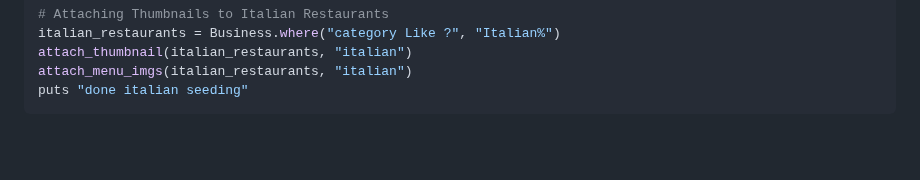
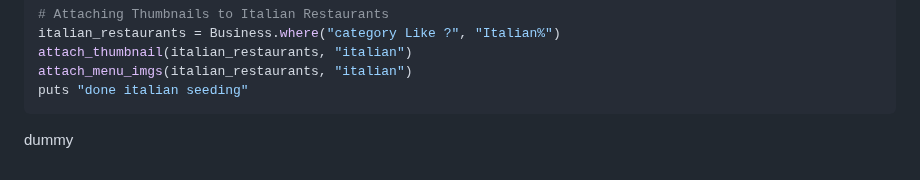
Before and after one commit to XLG123/yep, a Markdown page: README.md, the part around the change. Drawn GitHub-style; blank space fills up the shorter version.

Commit message:
dummy commit

````diff
--- a/README.md
+++ b/README.md
@@ -173,3 +173,4 @@ attach_thumbnail(italian_restaurants, "italian")
 attach_menu_imgs(italian_restaurants, "italian")
 puts "done italian seeding"
 ```
+dummy
````
